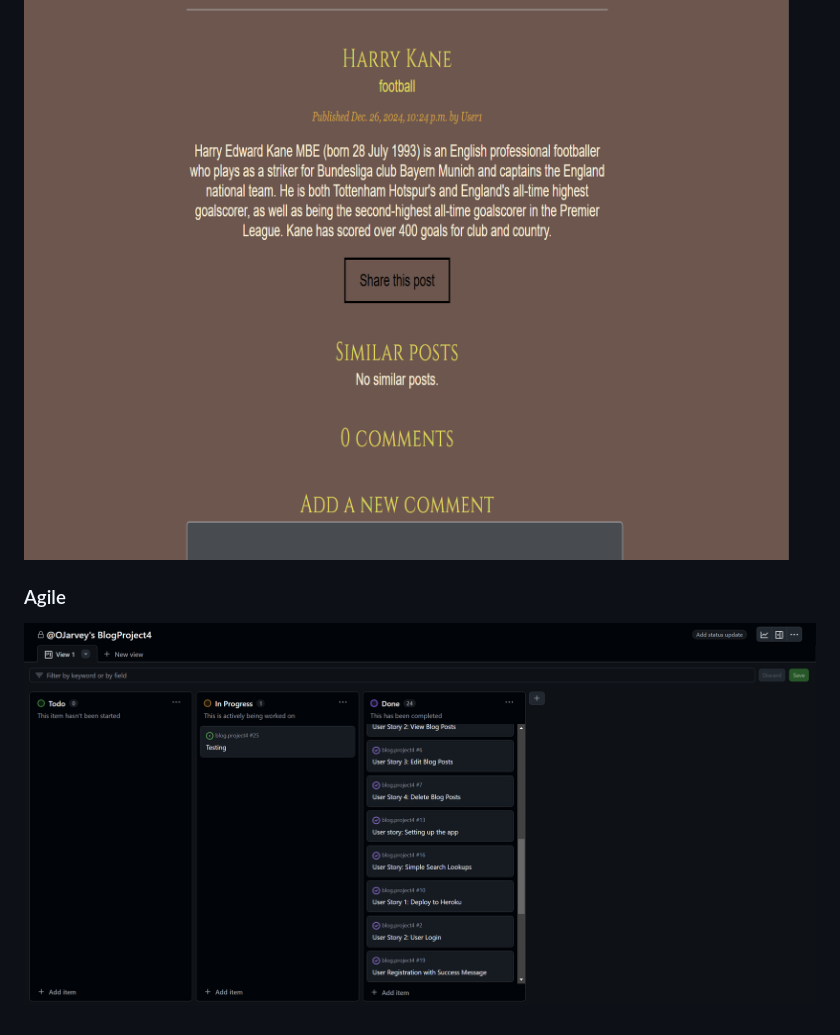
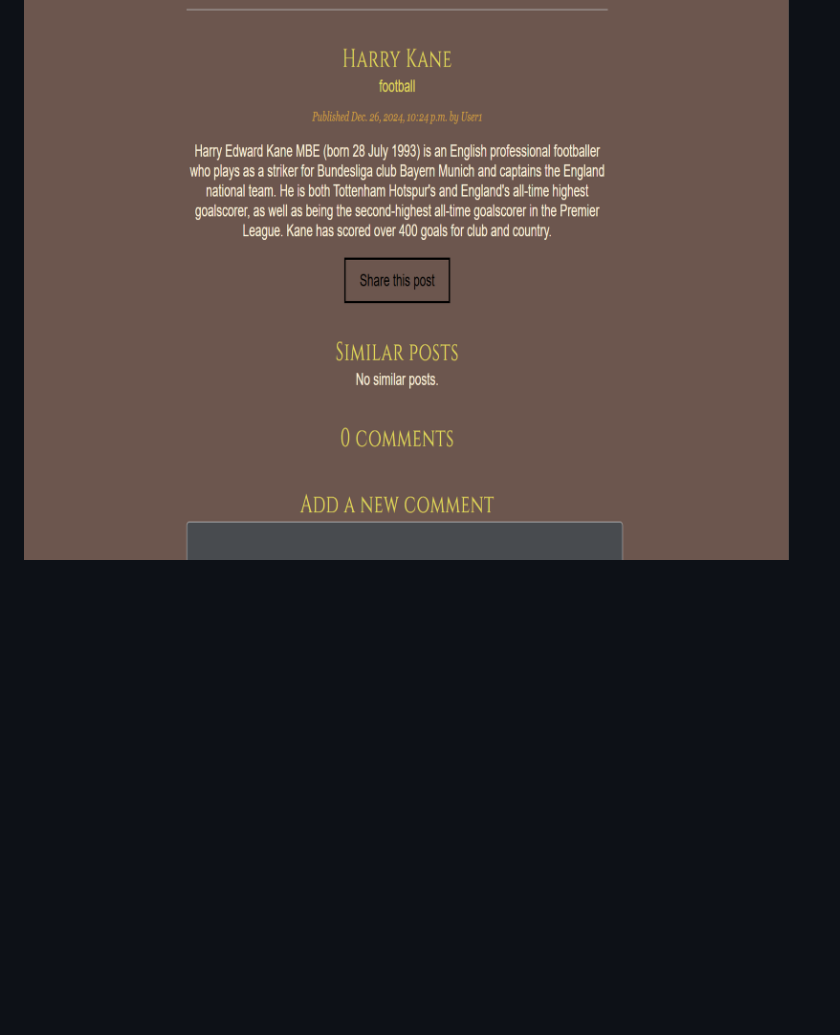
Before and after one commit to OJarvey/blog.project4, a Markdown page: README.md, the part around the change. GitHub-like rendering; blank space fills up the shorter version.

Commit message:
Update README.md
Updating readme

```diff
--- a/README.md
+++ b/README.md
@@ -561,7 +561,3 @@ Use the git clone command to download the repository to your local machine.
 ### Comment Section
 
 ![Comment Section](readme_img/comment-section.png)
-
-### Agile
-
-![Agile](readme_img/agile.png)
```
